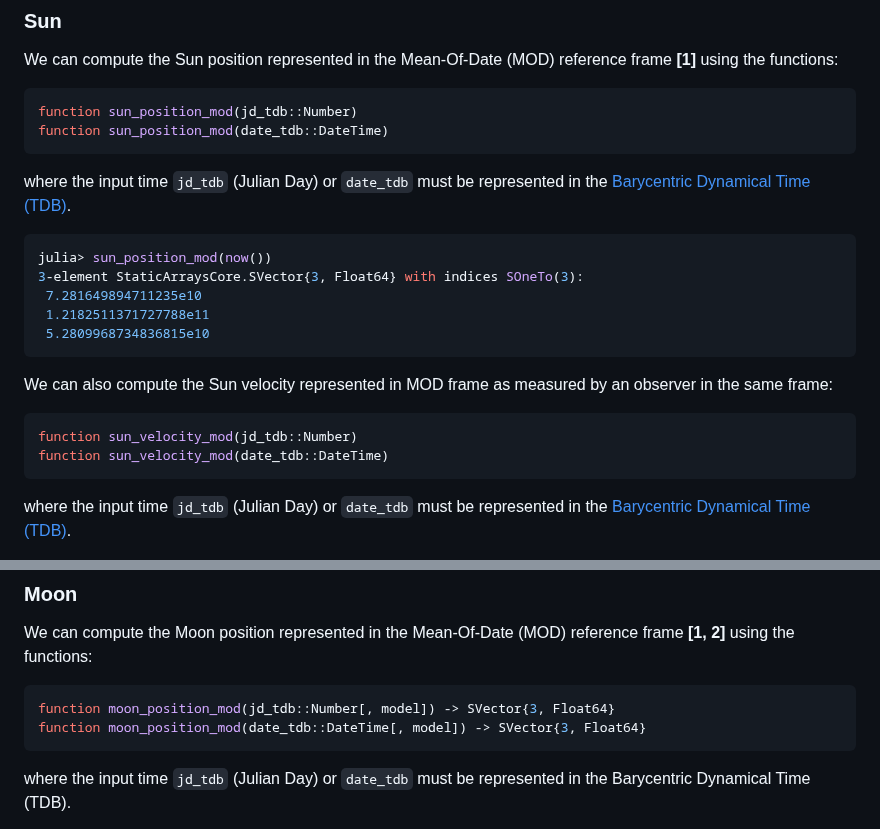
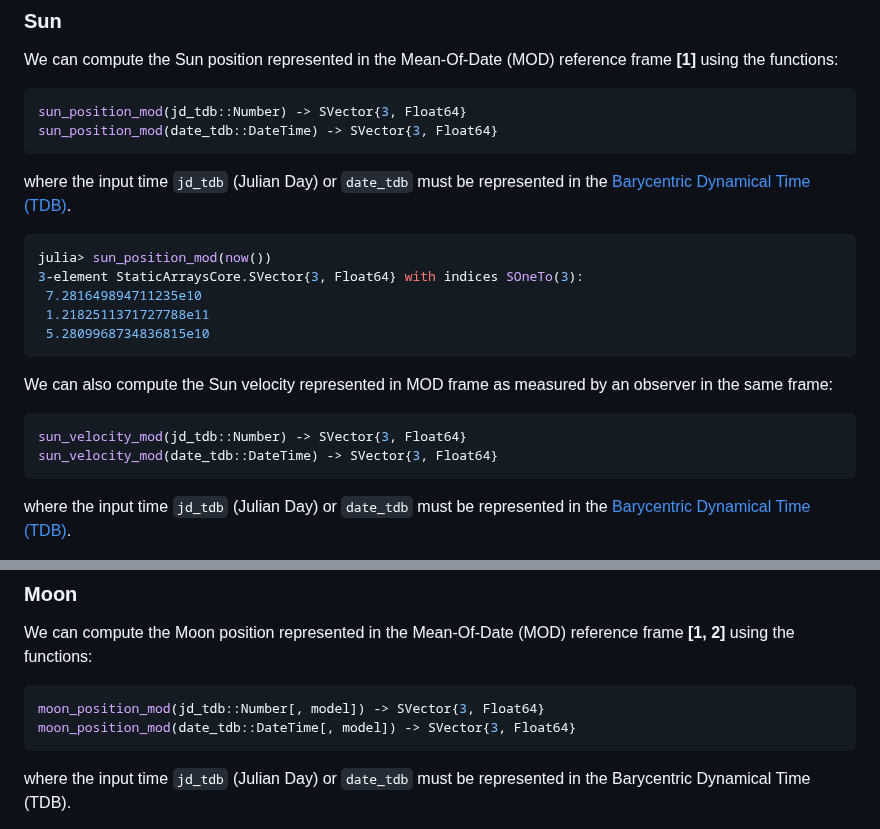
Before and after one commit to JuliaSpace/SatelliteToolboxCelestialBodies.jl, a Markdown page: README.md, 2 parts joined by grey strips. Rendered like a GitHub page.

Commit message:
:books: Update README.md

````diff
--- a/README.md
+++ b/README.md
@@ -28,8 +27,8 @@ We can compute the Sun position represented in the Mean-Of-Date (MOD) reference
 **[1]** using the functions:
 
 ```julia
-function sun_position_mod(jd_tdb::Number)
-function sun_position_mod(date_tdb::DateTime)
+sun_position_mod(jd_tdb::Number) -> SVector{3, Float64}
+sun_position_mod(date_tdb::DateTime) -> SVector{3, Float64}
 ```
 
 where the input time `jd_tdb` (Julian Day) or `date_tdb` must be represented in the
@@ -47,8 +46,8 @@ We can also compute the Sun velocity represented in MOD frame as measured by an
 the same frame:
 
 ```julia
-function sun_velocity_mod(jd_tdb::Number)
-function sun_velocity_mod(date_tdb::DateTime)
+sun_velocity_mod(jd_tdb::Number) -> SVector{3, Float64}
+sun_velocity_mod(date_tdb::DateTime) -> SVector{3, Float64}
 ```
 
 where the input time `jd_tdb` (Julian Day) or `date_tdb` must be represented in the
@@ -71,8 +70,8 @@ We can compute the Moon position represented in the Mean-Of-Date (MOD) reference
 **[1, 2]** using the functions:
 
 ``` julia
-function moon_position_mod(jd_tdb::Number[, model]) -> SVector{3, Float64}
-function moon_position_mod(date_tdb::DateTime[, model]) -> SVector{3, Float64}
+moon_position_mod(jd_tdb::Number[, model]) -> SVector{3, Float64}
+moon_position_mod(date_tdb::DateTime[, model]) -> SVector{3, Float64}
 ```
 
 where the input time `jd_tdb` (Julian Day) or `date_tdb` must be represented in the
````
Also changed, not shown: other parts of README.md (+3 -3 lines).
